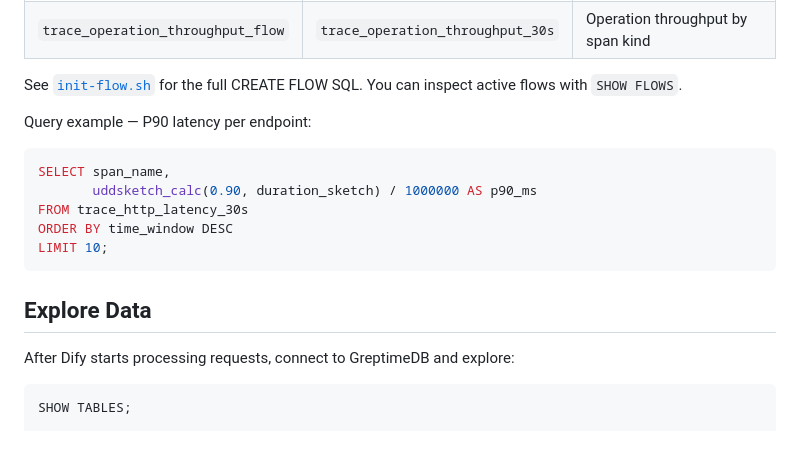
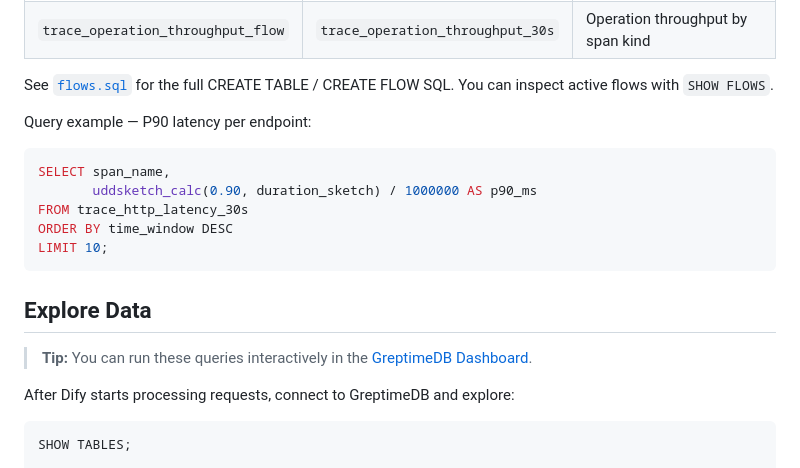
Before and after one commit to GreptimeTeam/demo-scene, a Markdown page: dify-monitoring/README.md, the part around the change. Drawn GitHub-style; blank space fills up the shorter version.

````diff
--- a/dify-monitoring/README.md
+++ b/dify-monitoring/README.md
@@ -95,7 +95,7 @@ This creates two [GreptimeDB Flow](https://docs.greptime.com/user-guide/flow-com
 | `trace_http_latency_flow` | `trace_http_latency_30s` | HTTP P50/P90/P99 latency via [uddsketch](https://docs.greptime.com/user-guide/traces/extend-trace/) |
 | `trace_operation_throughput_flow` | `trace_operation_throughput_30s` | Operation throughput by span kind |
 
-See [`init-flow.sh`](init-flow.sh) for the full CREATE FLOW SQL. You can inspect active flows with `SHOW FLOWS`.
+See [`flows.sql`](flows.sql) for the full CREATE TABLE / CREATE FLOW SQL. You can inspect active flows with `SHOW FLOWS`.
 
 Query example — P90 latency per endpoint:
 
@@ -108,6 +108,9 @@ LIMIT 10;
 ```
 
 ## Explore Data
+
+> **Tip:** You can run these queries interactively in the
+> [GreptimeDB Dashboard](http://localhost:4000/dashboard/#/dashboard/query).
 
 After Dify starts processing requests, connect to GreptimeDB and explore:
 
````
Also changed, not shown: genai-observability/README.md (+23 -2 lines), genai-observability/screenshots/dashboard-efficiency.png (added), genai-observability/screenshots/dashboard-overview.png (added), genai-observability/screenshots/dashboard-trace-detail.png (added), 9 other files.
